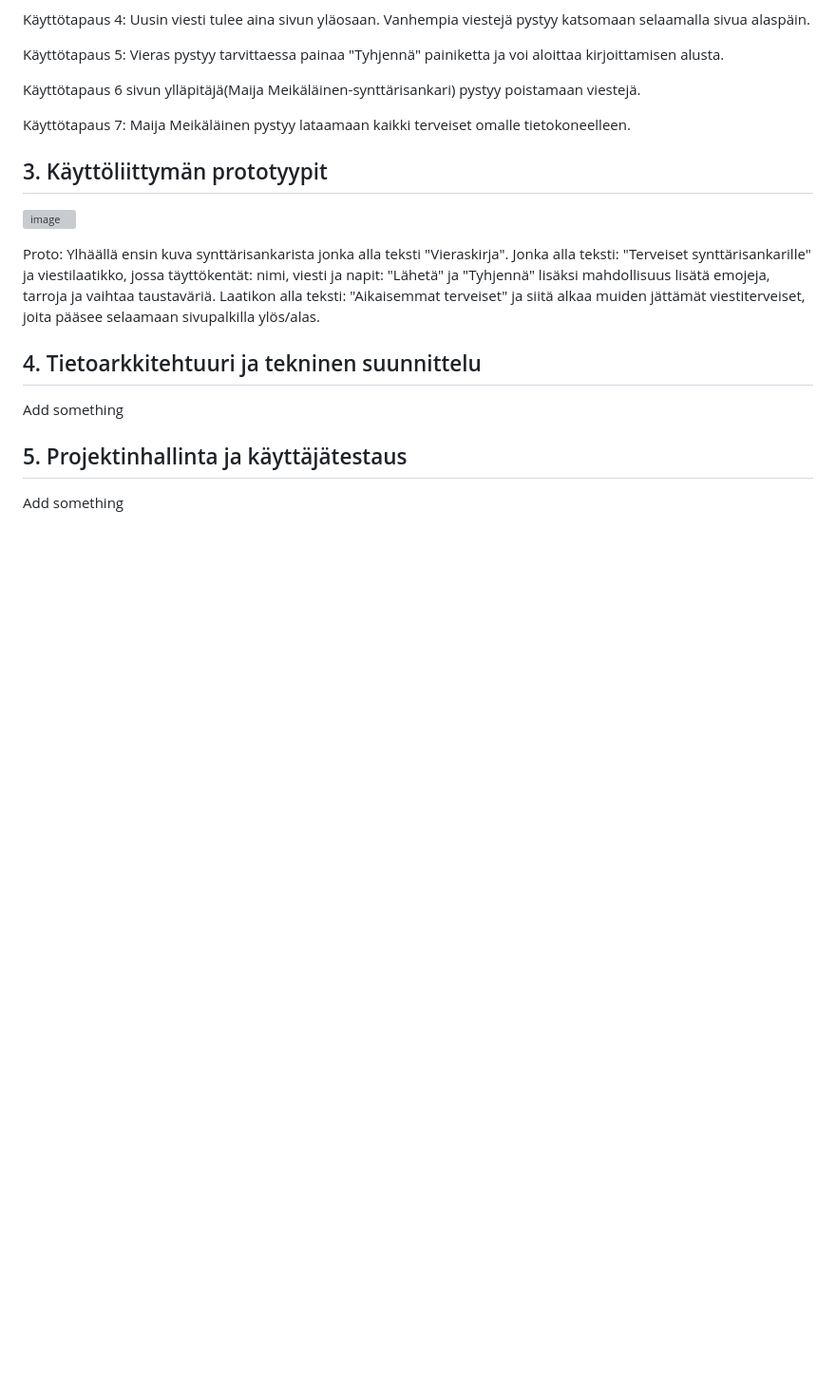
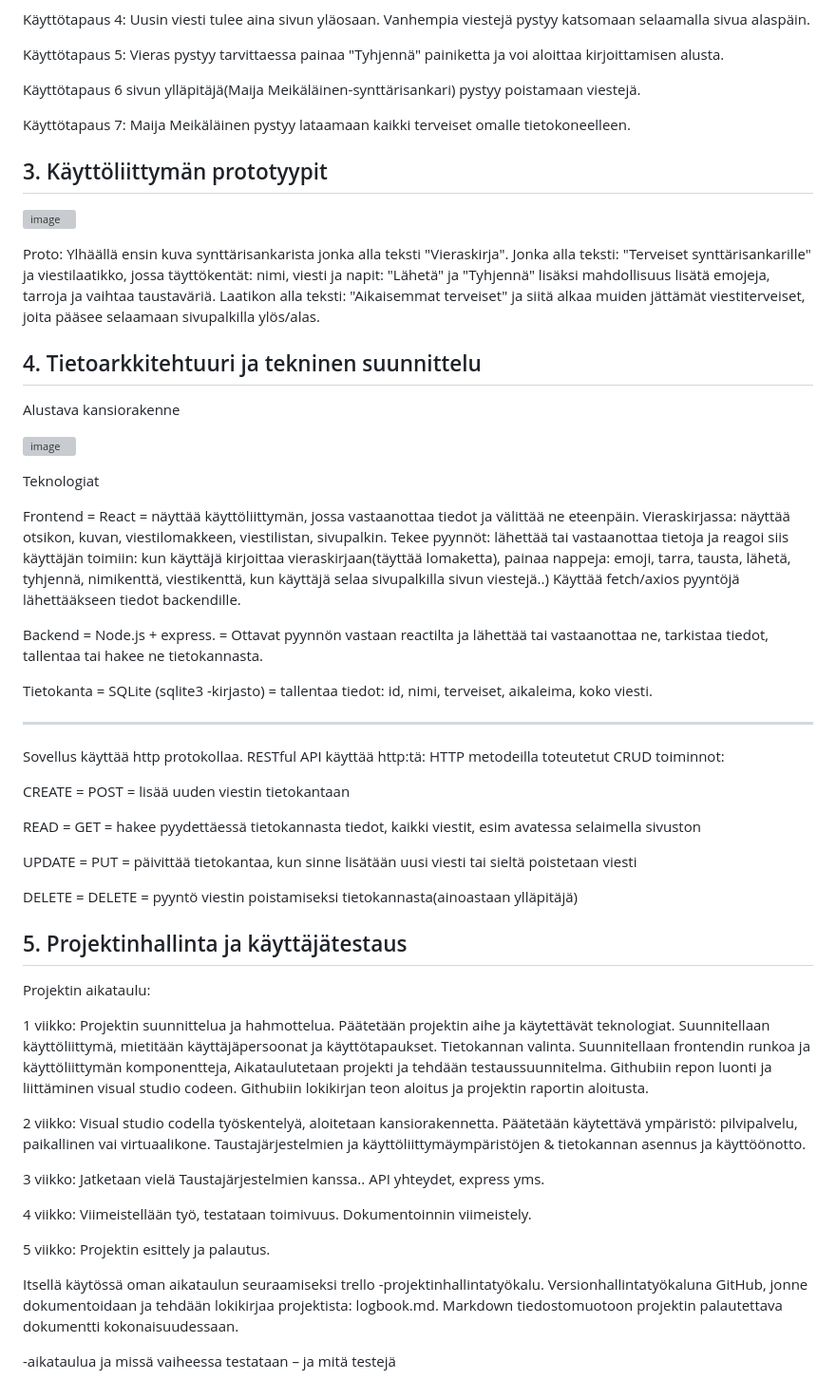
Before and after one commit to MarikaKoivu/cautious-octo-enigma, a Markdown page: 1_Määrittely_ja_suunnittelu.md, the part around the change. Shown: that part at 95% size. Rendered like a GitHub page; blank space fills up the shorter version; grey boxes are pictures that could not be loaded.

```diff
--- a/1_Määrittely_ja_suunnittelu.md
+++ b/1_Määrittely_ja_suunnittelu.md
@@ -51,8 +51,51 @@ Käyttötapaus 7: Maija Meikäläinen pystyy lataamaan kaikki terveiset omalle t
 
 ## 4. Tietoarkkitehtuuri ja tekninen suunnittelu
 
-Add something
+Alustava kansiorakenne
+
+ ![image](https://github.com/user-attachments/assets/6b0fb4e6-5bda-4120-8d6d-b88813c12cbd)
+
+
+Teknologiat
+
+Frontend = React = näyttää käyttöliittymän, jossa vastaanottaa tiedot ja välittää ne eteenpäin. Vieraskirjassa: näyttää otsikon, kuvan, viestilomakkeen, viestilistan, sivupalkin. Tekee pyynnöt: lähettää tai vastaanottaa tietoja ja reagoi siis käyttäjän toimiin: kun käyttäjä kirjoittaa vieraskirjaan(täyttää lomaketta), painaa nappeja: emoji, tarra, tausta, lähetä, tyhjennä, nimikenttä, viestikenttä, kun käyttäjä selaa sivupalkilla sivun viestejä..) Käyttää fetch/axios pyyntöjä lähettääkseen tiedot backendille.
+
+Backend = Node.js + express. = Ottavat pyynnön vastaan reactilta ja lähettää tai vastaanottaa ne, tarkistaa tiedot, tallentaa tai hakee ne tietokannasta.
+
+Tietokanta = SQLite (sqlite3 -kirjasto) = tallentaa tiedot: id, nimi, terveiset, aikaleima, koko viesti.
+
+
+__________________________________________________________________________________________
+Sovellus käyttää http protokollaa. RESTful API käyttää http:tä:
+HTTP metodeilla toteutetut CRUD toiminnot:
+
+CREATE = POST = lisää uuden viestin tietokantaan
+
+READ = GET = hakee pyydettäessä tietokannasta tiedot, kaikki viestit, esim avatessa selaimella sivuston
+
+UPDATE = PUT = päivittää tietokantaa, kun sinne lisätään uusi viesti tai sieltä poistetaan viesti
+
+DELETE = DELETE = pyyntö viestin poistamiseksi tietokannasta(ainoastaan ylläpitäjä)
+
+
+
+
 
 ## 5. Projektinhallinta ja käyttäjätestaus
 
-Add something
+Projektin aikataulu:
+
+1 viikko: Projektin suunnittelua ja hahmottelua. Päätetään projektin aihe ja käytettävät teknologiat. Suunnitellaan käyttöliittymä, mietitään käyttäjäpersoonat ja käyttötapaukset. Tietokannan valinta. Suunnitellaan frontendin runkoa ja käyttöliittymän komponentteja, Aikataulutetaan projekti ja tehdään testaussuunnitelma. Githubiin repon luonti ja liittäminen visual studio codeen. Githubiin lokikirjan teon aloitus ja projektin raportin aloitusta.
+
+2 viikko: Visual studio codella työskentelyä, aloitetaan kansiorakennetta. Päätetään käytettävä ympäristö: pilvipalvelu, paikallinen vai virtuaalikone. Taustajärjestelmien ja käyttöliittymäympäristöjen & tietokannan asennus ja käyttöönotto.
+
+3 viikko: Jatketaan vielä Taustajärjestelmien kanssa.. API yhteydet, express yms.
+
+4 viikko: Viimeistellään työ, testataan toimivuus. Dokumentoinnin viimeistely.
+
+5 viikko: Projektin esittely ja palautus.
+
+Itsellä käytössä oman aikataulun seuraamiseksi trello -projektinhallintatyökalu. Versionhallintatyökaluna GitHub, jonne dokumentoidaan ja tehdään lokikirjaa projektista: logbook.md. Markdown tiedostomuotoon projektin palautettava dokumentti kokonaisuudessaan.
+
+
+-aikataulua ja missä vaiheessa testataan – ja mitä testejä
```
